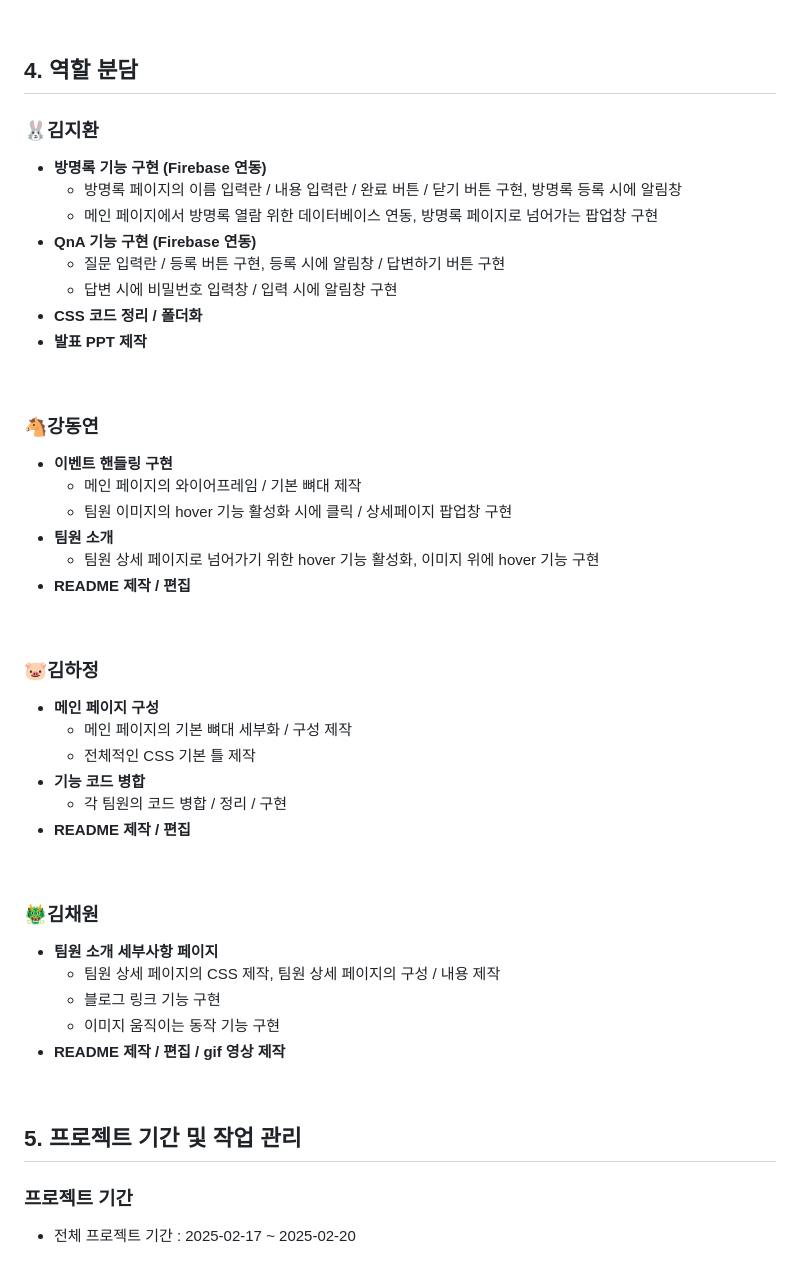
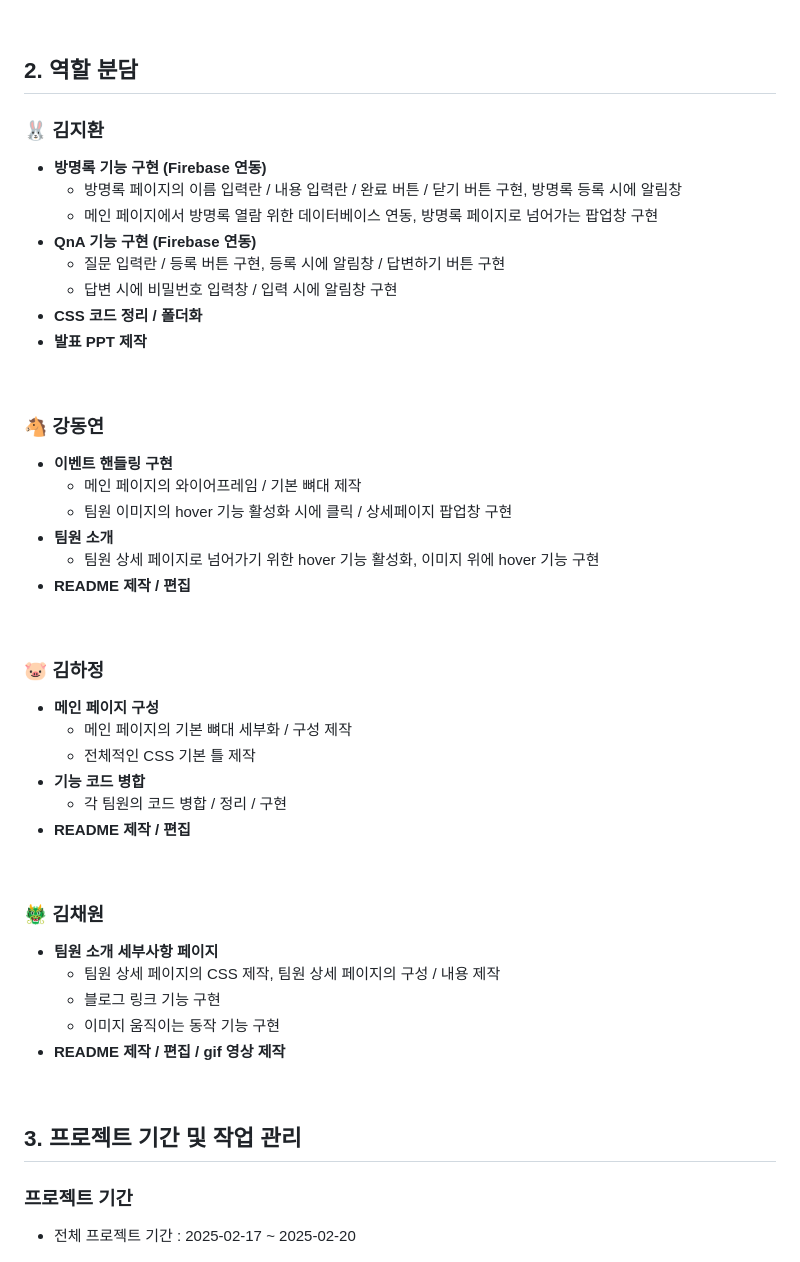
Before and after one commit to chaewon9999/TeamPage, a Markdown page: README.md, the part around the change printed below. Drawn GitHub-style.

```diff
--- a/README.md
+++ b/README.md
@@ -41,9 +41,9 @@
 
 <br>
 
-## 4. 역할 분담
+## 2. 역할 분담
 
-### 🐰김지환
+### 🐰 김지환
 
 - **방명록 기능 구현 (Firebase 연동)**
     - 방명록 페이지의 이름 입력란 / 내용 입력란 / 완료 버튼 / 닫기 버튼 구현, 방명록 등록 시에 알림창
@@ -56,7 +56,7 @@
 
 <br>
 
-### 🐴강동연
+### 🐴 강동연
 
 - **이벤트 핸들링 구현**
     - 메인 페이지의 와이어프레임 / 기본 뼈대 제작
@@ -67,7 +67,7 @@
 
 <br>
 
-### 🐷김하정
+### 🐷 김하정
 
 - **메인 페이지 구성**
     - 메인 페이지의 기본 뼈대 세부화 / 구성 제작
@@ -78,7 +78,7 @@
 
 <br>
 
-### 🐲김채원
+### 🐲 김채원
 
 - **팀원 소개 세부사항 페이지**
     - 팀원 상세 페이지의 CSS 제작, 팀원 상세 페이지의 구성 / 내용 제작
@@ -88,7 +88,7 @@
 
 <br>
 
-## 5. 프로젝트 기간 및 작업 관리
+## 3. 프로젝트 기간 및 작업 관리
 
 ### 프로젝트 기간
 
```
Also changed, not shown: other parts of README.md (+32 -34 lines).
